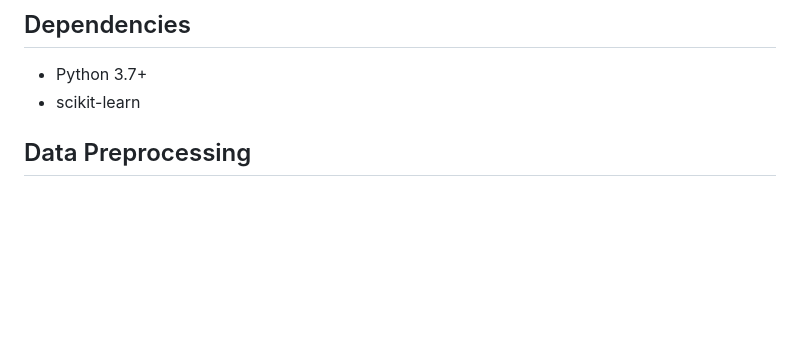
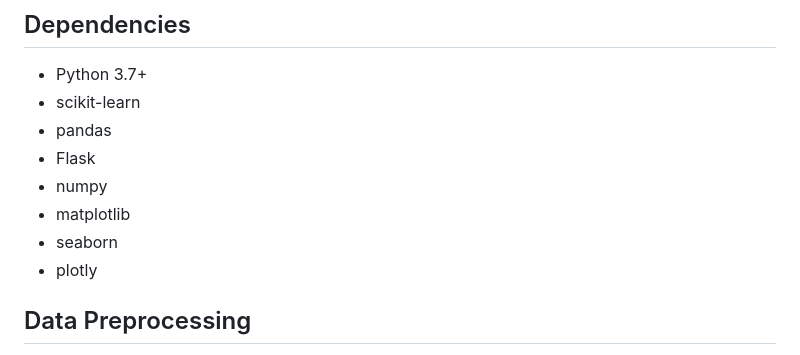
Before and after one commit to Harshwardhanpjadhav/Customer-Churn, a Markdown page: README.md, the part around the change. Drawn GitHub-style; blank space fills up the shorter version.

```diff
--- a/README.md
+++ b/README.md
@@ -54,7 +54,12 @@ To use this project, follow these steps:
 ## Dependencies
 - Python 3.7+
 - scikit-learn
-
+- pandas
+- Flask
+- numpy
+- matplotlib
+- seaborn
+- plotly
 
 ## Data Preprocessing
 - Exploratory Data Analysis (EDA): We performed data visualization and analysis to gain insights into the dataset.
```
